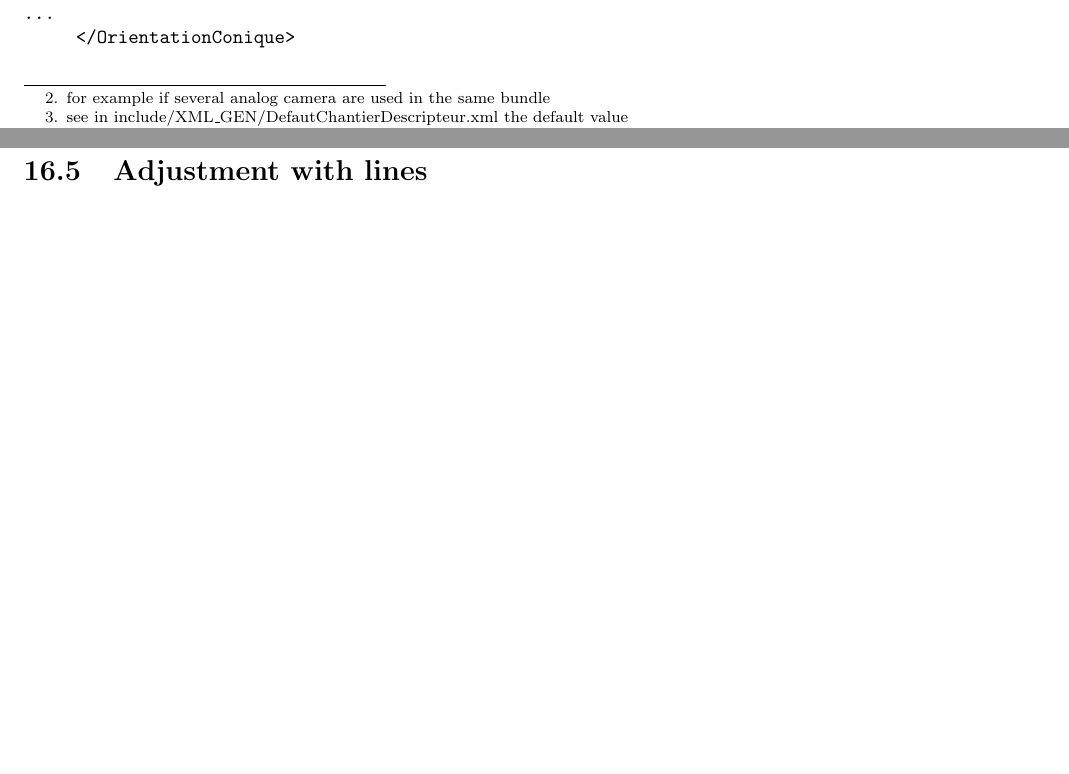
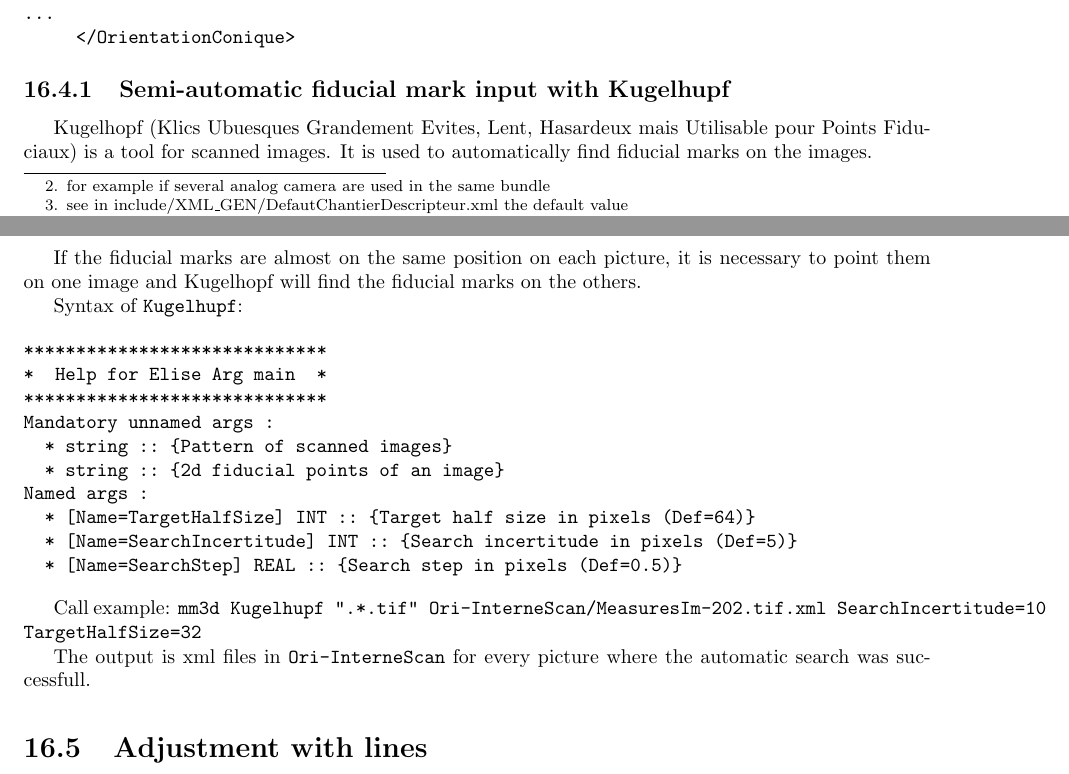
Before and after one commit to gmaillet/DocMicMac, a LaTeX thesis (Documentation/DocMicMac.tex, which reads Documentation/DocRef/Advanced-Apero1.tex): two parts of pages 224 and 226 of 363, joined at a grey line, cut so that both start at the same text, the shorter picture padded with empty space. Compiled offline with pdfLaTeX.

Commit message:
doc Kugelhupf

```diff
--- a/Documentation/DocRef/Advanced-Apero1.tex
+++ b/Documentation/DocRef/Advanced-Apero1.tex
@@ -291,6 +291,32 @@ from the fiducial marks:
 
 %=======================================================================================================
 
+\subsection{Semi-automatic fiducial mark input with Kugelhupf}
+
+Kugelhopf (Klics Ubuesques Grandement Evites, Lent, Hasardeux mais Utilisable pour Points Fiduciaux) is a tool for scanned images. It is used to automatically find fiducial marks on the images.
+
+If the fiducial marks are almost on the same position on each picture, it is necessary to point them on one image and Kugelhopf will find the fiducial marks on the others.
+
+Syntax of {\tt Kugelhupf}:
+\begin{verbatim}
+*****************************
+*  Help for Elise Arg main  *
+*****************************
+Mandatory unnamed args :
+  * string :: {Pattern of scanned images}
+  * string :: {2d fiducial points of an image}
+Named args :
+  * [Name=TargetHalfSize] INT :: {Target half size in pixels (Def=64)}
+  * [Name=SearchIncertitude] INT :: {Search incertitude in pixels (Def=5)}
+  * [Name=SearchStep] REAL :: {Search step in pixels (Def=0.5)}
+\end{verbatim}
+
+Call example:
+{\tt mm3d Kugelhupf ".*.tif" Ori-InterneScan/MeasuresIm-202.tif.xml SearchIncertitude=10 TargetHalfSize=32 }
+
+The output is xml files in {\tt Ori-InterneScan} for every picture where the automatic search was successfull.
+
+
 \section{Adjustment with lines}
 
 
```
Also changed, not shown: Documentation/DocRef/Advanced-Apero1.tex (2 more changed lines).
